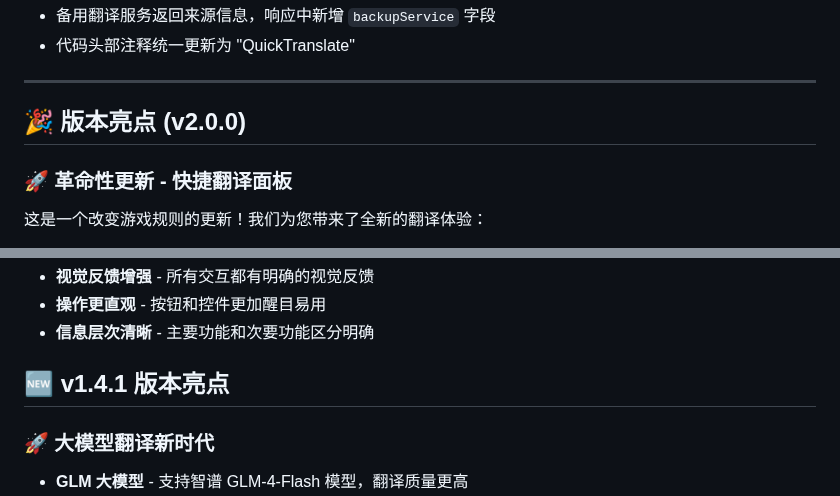
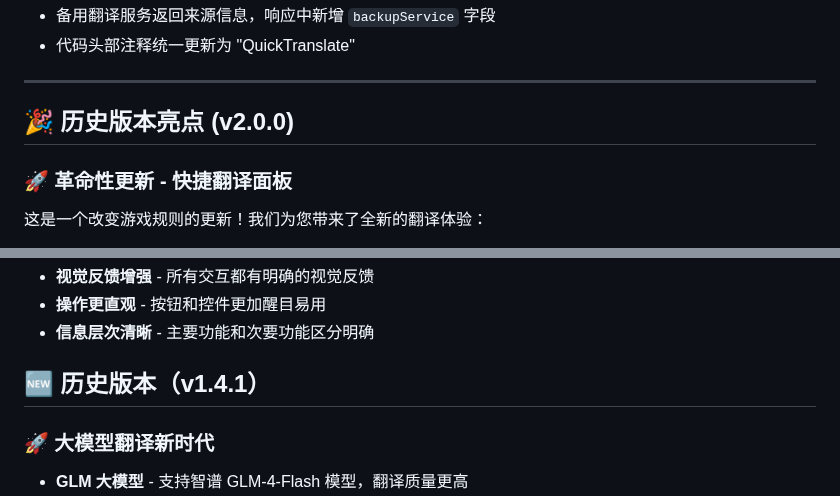
Before and after one commit to kany2000/4utrans, a Markdown page: README.md, 2 parts joined by grey strips. GitHub-like rendering; folded sections open.

```diff
--- a/README.md
+++ b/README.md
@@ -70,7 +70,7 @@
 
 ---
 
-## 🎉 版本亮点 (v2.0.0)
+## 🎉 历史版本亮点 (v2.0.0)
 
 ### 🚀 **革命性更新 - 快捷翻译面板**
 
@@ -142,7 +142,7 @@
 - **操作更直观** - 按钮和控件更加醒目易用
 - **信息层次清晰** - 主要功能和次要功能区分明确
 
-## 🆕 v1.4.1 版本亮点
+## 🆕 历史版本（v1.4.1）
 
 ### 🚀 **大模型翻译新时代**
 - **GLM 大模型** - 支持智谱 GLM-4-Flash 模型，翻译质量更高
```
Also changed, not shown: other parts of README.md (+2 -0 lines).
